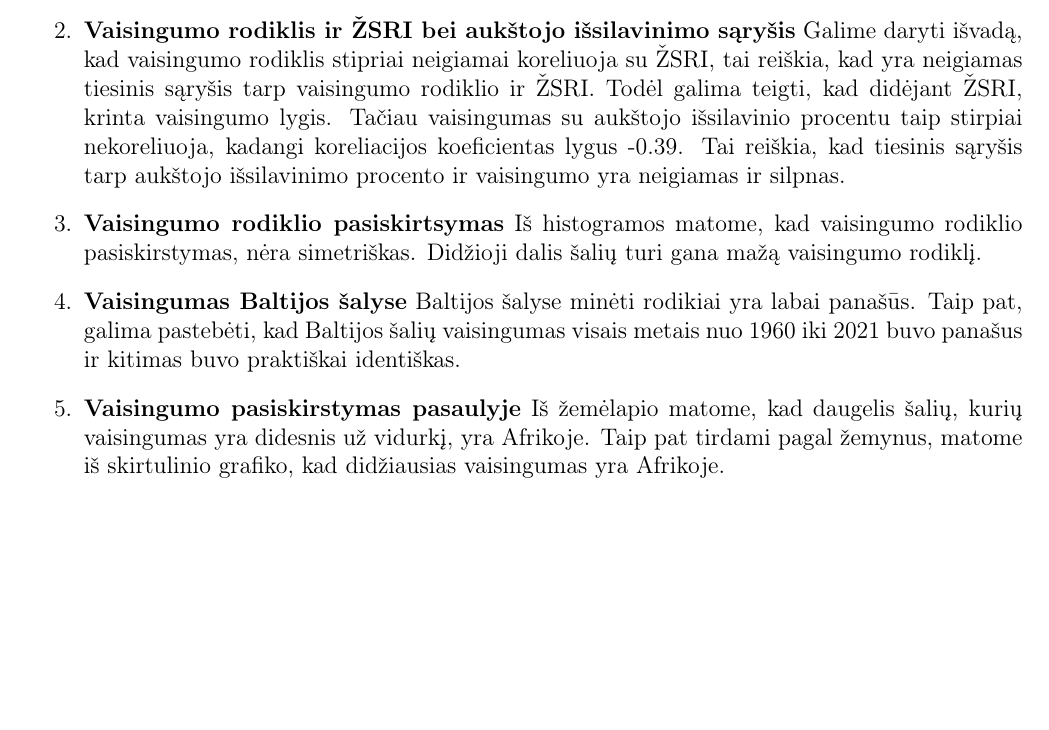
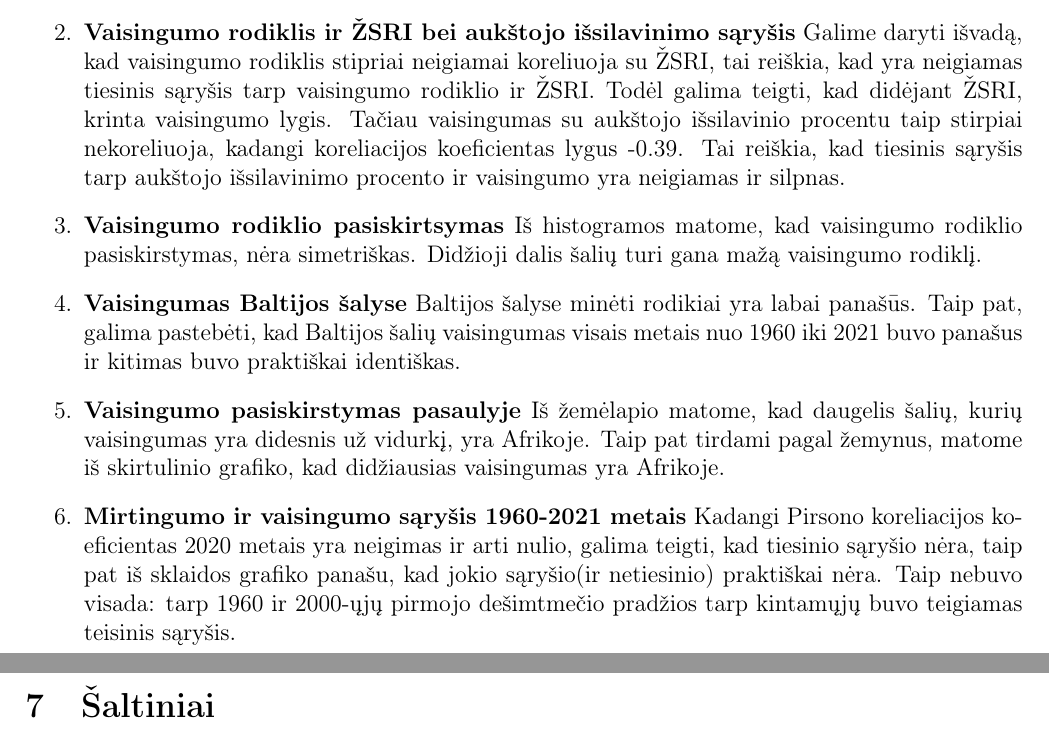
Before and after one commit to lukasjanusauskas/tyriamasis_latex, a LaTeX document (tyriamasis.tex, which reads isv.tex): part of page 13 of 13 before the commit and two parts of pages 13 and 14 of 14 after it, the two joined at a grey line, cut so that both start at the same text, the shorter picture padded with empty space. Compiled offline with pdfLaTeX.

Commit message:
Šaltinių pradžią pridėjau

```diff
--- a/isv.tex
+++ b/isv.tex
@@ -15,4 +15,7 @@
     \item \textbf{Vaisingumo pasiskirstymas pasaulyje}
     Iš žemėlapio matome, kad daugelis šalių, kurių vaisingumas yra didesnis už vidurkį, yra Afrikoje.
     Taip pat tirdami pagal žemynus, matome iš skirtulinio grafiko, kad didžiausias vaisingumas yra Afrikoje.
+
+    \item \textbf{Mirtingumo ir vaisingumo sąryšis 1960-2021 metais}
+    Kadangi Pirsono koreliacijos koeficientas 2020 metais yra neigimas ir arti nulio, galima teigti, kad tiesinio sąryšio nėra, taip pat iš sklaidos grafiko panašu, kad jokio sąryšio(ir netiesinio) praktiškai nėra. Taip nebuvo visada: tarp 1960 ir 2000-ųjų pirmojo dešimtmečio pradžios tarp kintamųjų buvo teigiamas teisinis sąryšis.
 \end{enumerate}
--- a/tyriamasis.tex
+++ b/tyriamasis.tex
@@ -70,5 +70,9 @@
 
 \section{Išvados}
 \input{isv.tex}
+\pagebreak
+
+\section{Šaltiniai}
+\input{salt.tex}
 
 \end{document}
```
Also changed, not shown: tyr.tex (+3 -1 lines), salt.tex (added), tyriamasis.pdf, 3 other files.
